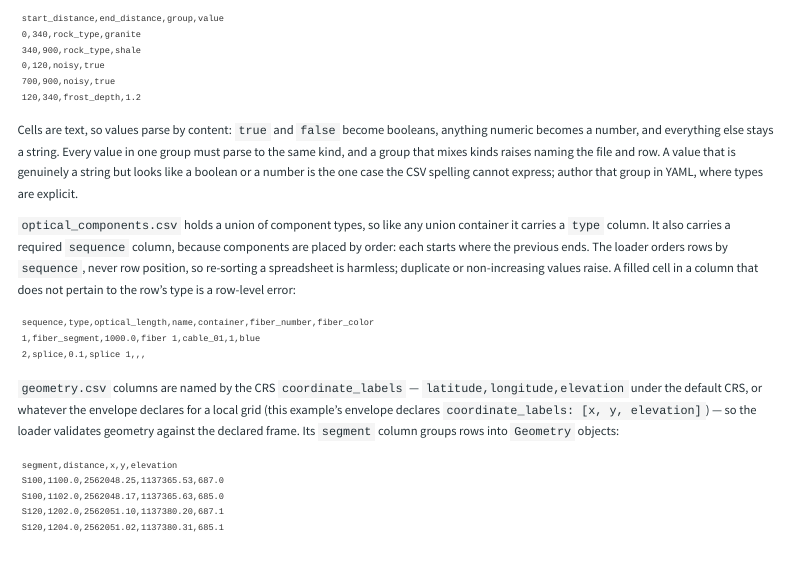
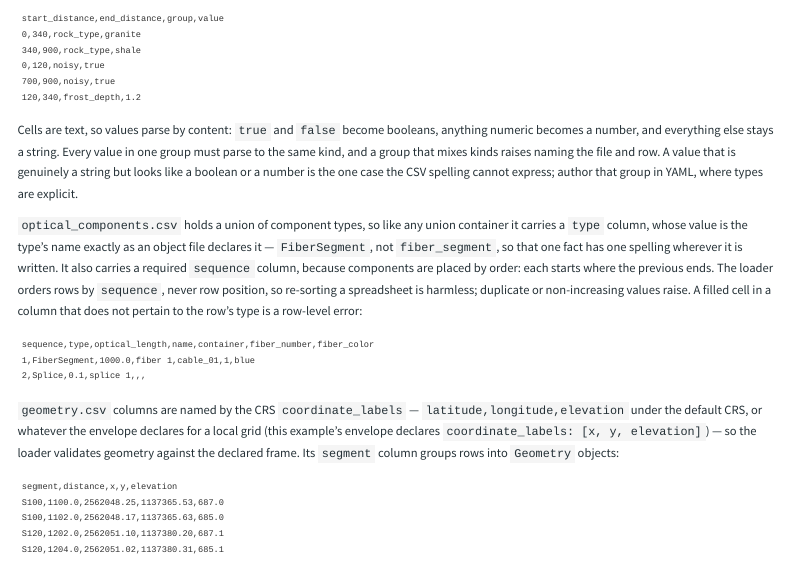
Before and after one commit to DASDAE/inventory, a Quarto document (API/authoring.qmd): the page in a window 1100 px wide, from 2220 px down. Rendered offline with R 4.5, knitr and Pandoc in place of Quarto, with nearby package versions; menus at the side of the page are left out.

Commit message:
Spell a component's type the way every other file spells it
The optical_components.csv example wrote fiber_segment and splice while
the models declare FiberSegment and Splice, and an object file states
the class name. A crew would have written one spelling in YAML and
another in the CSV beside it for the same fact.

The column's own name follows the tag key when that is renamed; only the
values were wrong here.

````diff
--- a/API/authoring.qmd
+++ b/API/authoring.qmd
@@ -97,12 +97,12 @@ start_distance,end_distance,group,value
 
 Cells are text, so values parse by content: `true` and `false` become booleans, anything numeric becomes a number, and everything else stays a string. Every value in one group must parse to the same kind, and a group that mixes kinds raises naming the file and row. A value that is genuinely a string but looks like a boolean or a number is the one case the CSV spelling cannot express; author that group in YAML, where types are explicit.
 
-`optical_components.csv` holds a union of component types, so like any union container it carries a `type` column. It also carries a required `sequence` column, because components are placed by order: each starts where the previous ends. The loader orders rows by `sequence`, never row position, so re-sorting a spreadsheet is harmless; duplicate or non-increasing values raise. A filled cell in a column that does not pertain to the row's type is a row-level error:
+`optical_components.csv` holds a union of component types, so like any union container it carries a `type` column, whose value is the type's name exactly as an object file declares it — `FiberSegment`, not `fiber_segment`, so that one fact has one spelling wherever it is written. It also carries a required `sequence` column, because components are placed by order: each starts where the previous ends. The loader orders rows by `sequence`, never row position, so re-sorting a spreadsheet is harmless; duplicate or non-increasing values raise. A filled cell in a column that does not pertain to the row's type is a row-level error:
 
 ```csv
 sequence,type,optical_length,name,container,fiber_number,fiber_color
-1,fiber_segment,1000.0,fiber 1,cable_01,1,blue
-2,splice,0.1,splice 1,,,
+1,FiberSegment,1000.0,fiber 1,cable_01,1,blue
+2,Splice,0.1,splice 1,,,
 ```
 
 `geometry.csv` columns are named by the CRS `coordinate_labels` — `latitude,longitude,elevation` under the default CRS, or whatever the envelope declares for a local grid (this example's envelope declares `coordinate_labels: [x, y, elevation]`) — so the loader validates geometry against the declared frame. Its `segment` column groups rows into `Geometry` objects:
````
